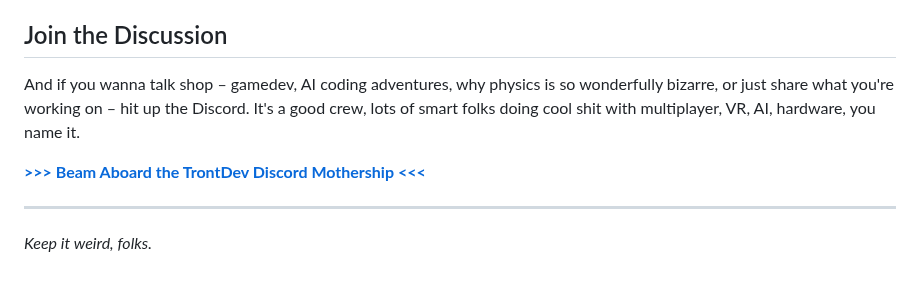
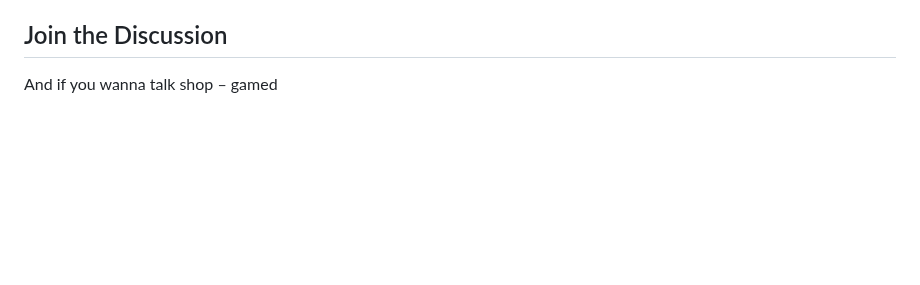
Before and after one commit to TrentSterling/quantumvibes, a Markdown page: README.md, the part around one of its changes. GitHub-like rendering; blank space fills up the shorter version.

```diff
--- a/README.md
+++ b/README.md
@@ -77,9 +64,4 @@ Go on, [**play with QuantumVibes**](https://tront.xyz/quantumvibes/). Break it.
 
 ## Join the Discussion
 
-And if you wanna talk shop – gamedev, AI coding adventures, why physics is so wonderfully bizarre, or just share what you're working on – hit up the Discord. It's a good crew, lots of smart folks doing cool shit with multiplayer, VR, AI, hardware, you name it.
-
-[**>>> Beam Aboard the TrontDev Discord Mothership <<<**](https://discord.gg/0hyoWZyM6y7kkFCN)
-
----
-*Keep it weird, folks.*
+And if you wanna talk shop – gamed
```
Also changed, not shown: other parts of README.md (+6 -19 lines).
